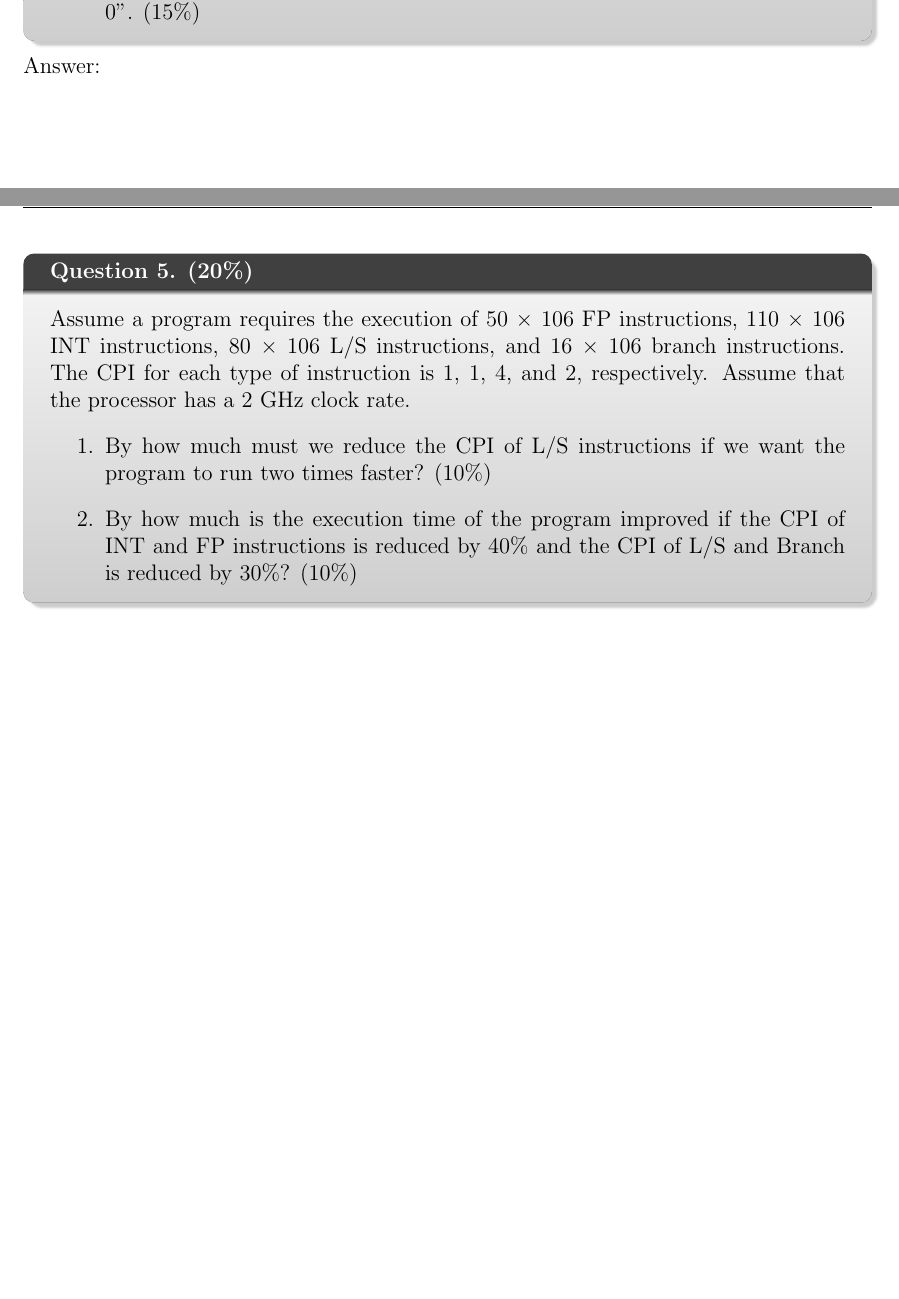
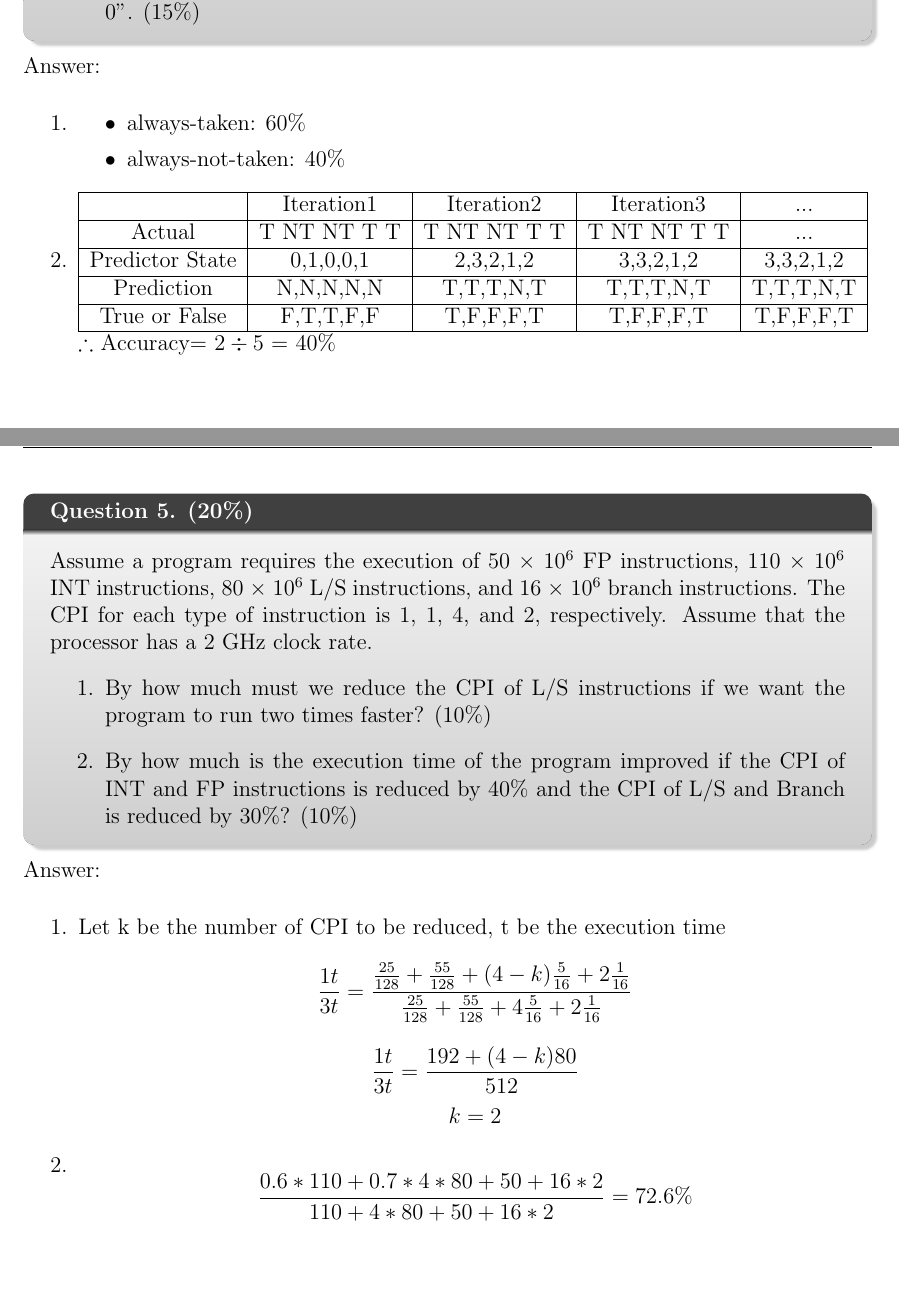
Before and after one commit to Jellyfish227/CENG3420_Computer_Organization_And_Design, a LaTeX problem sheet (Report/hw3.tex): two parts of pages 4 and 5 of 5, joined at a grey line, cut so that both start at the same text. Compiled offline with pdfLaTeX.

Commit message:
submitted version

```diff
--- a/Report/hw3.tex
+++ b/Report/hw3.tex
@@ -99,15 +107,46 @@ instructions are executed on a five-stage pipelined datapath.
     \end{enumerate}
 \end{q}
 \begin{ans}
-
+    \begin{enumerate}
+        \item
+        \begin{itemize}
+            \item always-taken: 60\%
+            \item always-not-taken: 40\%
+        \end{itemize}
+        \item
+        \begin{tabular}{|c|c|c|c|c|}
+            \hline
+             & Iteration1 & Iteration2 & Iteration3 & ...\\
+            \hline
+            Actual & T NT NT T T & T NT NT T T & T NT NT T T&...\\
+            \hline
+            Predictor State &0,1,0,0,1&2,3,2,1,2&3,3,2,1,2&3,3,2,1,2\\
+            \hline
+            Prediction & N,N,N,N,N & T,T,T,N,T & T,T,T,N,T & T,T,T,N,T \\
+            \hline
+            True or False & F,T,T,F,F & T,F,F,F,T & T,F,F,F,T & T,F,F,F,T\\
+            \hline
+        \end{tabular}
+        \\$\therefore$ Accuracy= $2\div5$ = 40\%
+    \end{enumerate}
 \end{ans}
 \pagebreak
 
 \begin{q}{20}
-    Assume a program requires the execution of 50 × 106 FP instructions, 110 × 106 INT instructions, 80 × 106 L/S instructions, and 16 × 106 branch instructions. The CPI for each type of instruction is 1, 1, 4, and 2, respectively. Assume that the processor has a 2 GHz clock rate.
+    Assume a program requires the execution of 50 × 10$^6$ FP instructions, 110 × 10$^6$ INT instructions, 80 × 10$^6$ L/S instructions, and 16 × 10$^6$ branch instructions. The CPI for each type of instruction is 1, 1, 4, and 2, respectively. Assume that the processor has a 2 GHz clock rate.
     \begin{enumerate}
         \item By how much must we reduce the CPI of L/S instructions if we want the program to run two times faster? (10\%)
         \item By how much is the execution time of the program improved if the CPI of INT and FP instructions is reduced by 40\% and the CPI of L/S and Branch is reduced by 30\%? (10\%)
     \end{enumerate}
 \end{q}
+\begin{ans}
+    \begin{enumerate}
+        \item
+        \text{Let k be the number of CPI to be reduced, t be the execution time}
+        $$\frac{1t}{3t} = \frac{\frac{25}{128} + \frac{55}{128} + (4-k)\frac{5}{16} + 2\frac{1}{16}}{\frac{25}{128} + \frac{55}{128} + 4\frac{5}{16} + 2\frac{1}{16}}$$
+        $$\frac{1t}{3t} = \frac{192+(4-k)80}{512}$$
+        $$k = 2$$
+        \item $$\frac{0.6*110 + 0.7*4*80 + 50 + 16*2}{110 + 4*80 + 50+16*2} = 72.6\%$$
+    \end{enumerate}
+\end{ans}
 \end{document}
```
Also changed, not shown: Lec10-pipeline-adv.pdf (deleted), Lec11-performance.pdf (deleted), docs/Lec09-pipeline.pdf (renamed from Lec09-pipeline.pdf), figs/add4.png (deleted), figs/count10.png (deleted), figs/isa.png (deleted), figs/lab2-1.png (deleted), figs/q2.1-1.jpg (added), figs/q3.2-2.jpg (added), figs/q3.3-3.jpg (added), figs/swap.png (deleted), figs/validate.png (deleted), Report/hw3.tex (12 more changed lines), 8 other files.
